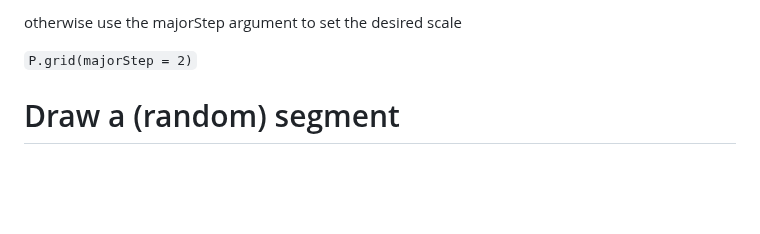
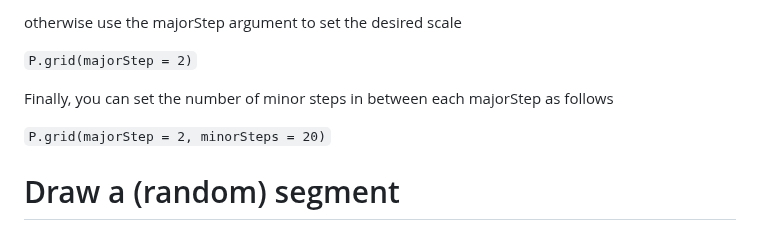
Before and after one commit to stefanovic80/geompy, a Markdown page: README.md, the part around the change. GitHub-like rendering; blank space fills up the shorter version.

```diff
--- a/README.md
+++ b/README.md
@@ -176,6 +176,9 @@ otherwise use the majorStep argument to set the desired scale
 
 `P.grid(majorStep = 2)`
 
+Finally, you can set the number of minor steps in between each majorStep  as follows
+
+`P.grid(majorStep = 2, minorSteps = 20)`
 
 # Draw a (random) segment
 
```
